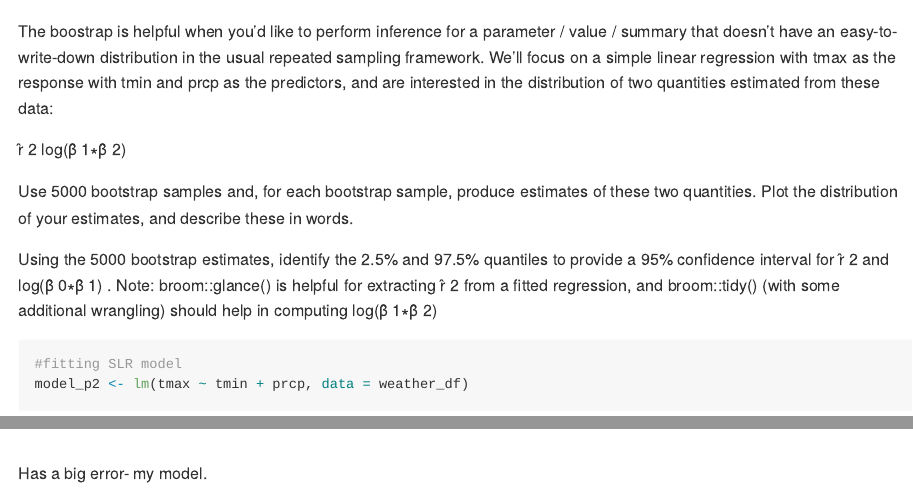
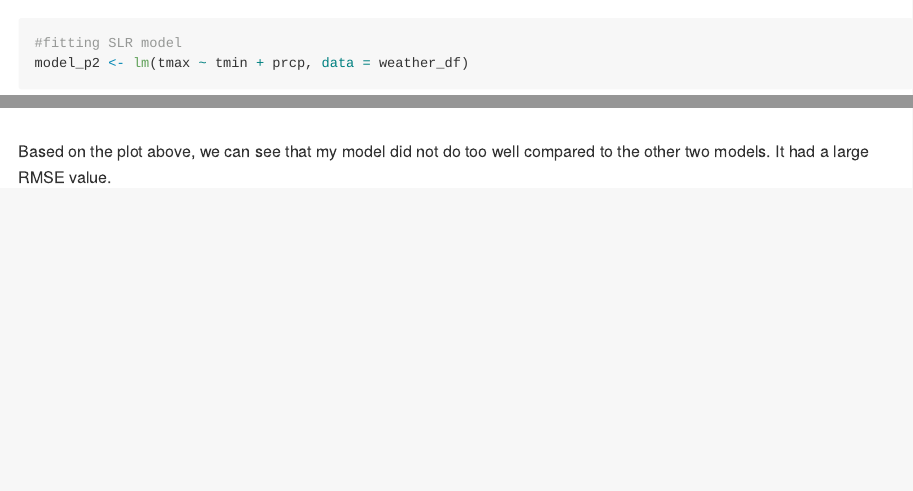
Before and after one commit to lupeal/p8105_hw6_ga2612, an R Markdown document (p8105_hw6_ga2612.Rmd): the page in a window 1100 px wide, from 2590 px down, and a second part further down, joined at a grey line. Rendered offline with R 4.5, knitr and Pandoc, with nearby package versions; code that draws random numbers runs with fixed seeds of ours; some code elsewhere in the file could not run offline; long lines of code are wrapped.

Commit message:
added comments throughout hw for p2 and p3.

````diff
--- a/p8105_hw6_ga2612.Rmd
+++ b/p8105_hw6_ga2612.Rmd
@@ -113,22 +113,6 @@ weather_df <-
   select(name, id, everything())
 ```
 
-The boostrap is helpful when you’d like to perform inference for a parameter / value / summary that doesn’t have an easy-to-write-down distribution in the usual repeated sampling framework. We’ll focus on a simple linear regression with tmax as the response with tmin and prcp as the predictors, and are interested in the distribution of two quantities estimated from these data:
-
-r̂ 2
-log(β̂ 1∗β̂ 2)
-
-
-Use 5000 bootstrap samples and, for each bootstrap sample, produce estimates of these two quantities. Plot the distribution of your estimates, and describe these in words.
-
-
-
-Using the 5000 bootstrap estimates, identify the 2.5% and 97.5% quantiles to provide a 95% confidence interval for r̂ 2
- and log(β̂ 0∗β̂ 1)
-. Note: broom::glance() is helpful for extracting r̂ 2
- from a fitted regression, and broom::tidy() (with some additional wrangling) should help in computing log(β̂ 1∗β̂ 2)
-
-
 ```{r}
 #fitting SLR model
 model_p2 <- lm(tmax ~ tmin + prcp, data = weather_df)
@@ -258,4 +248,4 @@ cv_birthweight %>%
   geom_violin()
 ```
 
-Has a big error- my model.
+Based on the plot above, we can see that my model did not do too well compared to the other two models. It had a large RMSE value.
````
Also changed, not shown: p8105_hw6_ga2612.Rmd (6 more changed lines).
